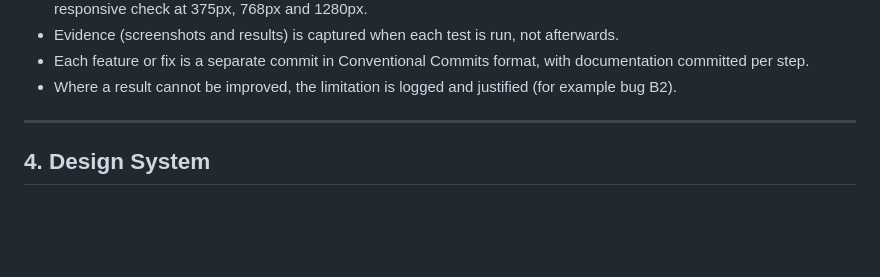
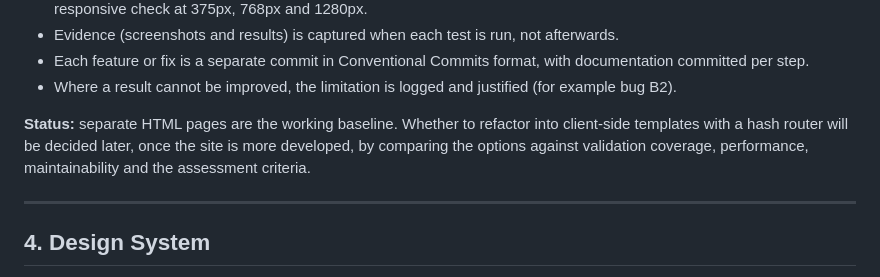
Before and after one commit to paperbaghobbies-debug/Paperbaghobbies-Asessment-1, a Markdown page: README.md, the part around the change. GitHub-like rendering; blank space fills up the shorter version.

Commit message:
docs: add design decisions and architecture rationale to README

```diff
--- a/README.md
+++ b/README.md
@@ -254,6 +254,8 @@ An automated score does not prove accessibility, so manual keyboard and screen r
 - Each feature or fix is a separate commit in Conventional Commits format, with documentation committed per step.
 - Where a result cannot be improved, the limitation is logged and justified (for example bug B2).
 
+**Status:** separate HTML pages are the working baseline. Whether to refactor into client-side templates with a hash router will be decided later, once the site is more developed, by comparing the options against validation coverage, performance, maintainability and the assessment criteria.
+
 
 ---
 
```
